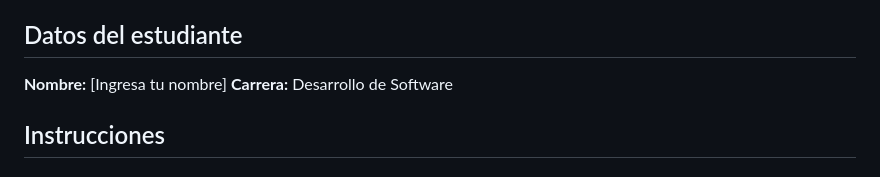
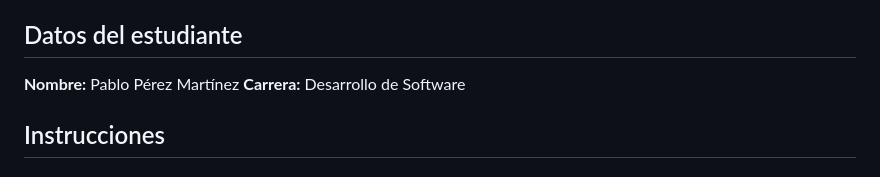
Before and after one commit to PUCETEC-PROG2/laboratorio-1-introduccion-a-html-pabloperezmartinez, a Markdown page: readme.md, the part around the change. Drawn GitHub-style.

Commit message:
Update student name in README

```diff
--- a/readme.md
+++ b/readme.md
@@ -5,7 +5,7 @@
 Crear una página web simple usando únicamente HTML que funcione como tu portafolio personal.
 
 ## Datos del estudiante
-**Nombre:** [Ingresa tu nombre]
+**Nombre:** Pablo Pérez Martínez
 **Carrera:** Desarrollo de Software
 
 ## Instrucciones
```
